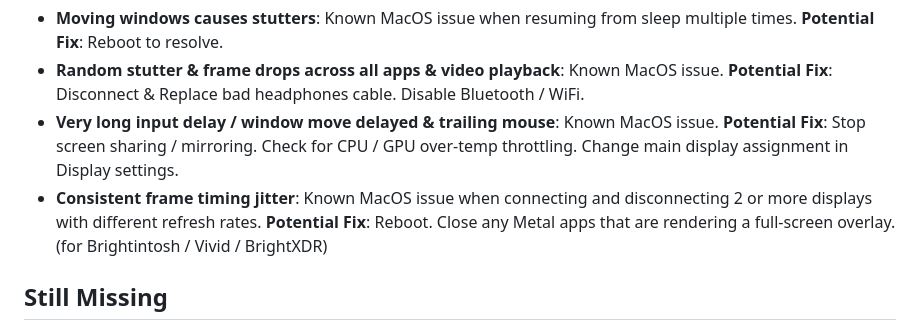
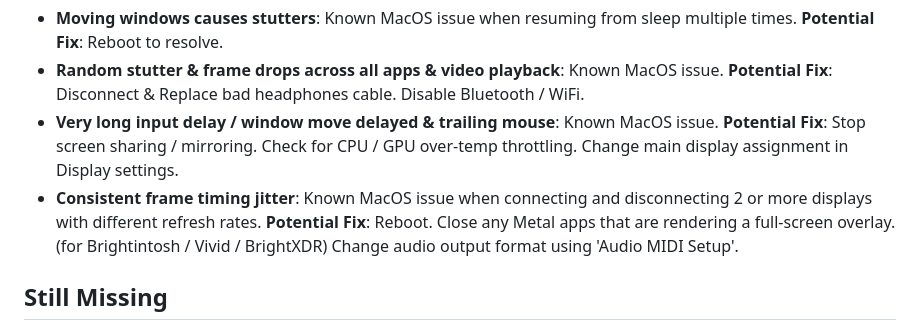
Before and after one commit to tomeraviv/FastMissionControl, a Markdown page: README.md, the part around the change. Drawn GitHub-style.

Commit message:
Update potential fix for frame timing jitter issue
Added additional potential fix for consistent frame timing jitter issue.

```diff
--- a/README.md
+++ b/README.md
@@ -34,7 +34,7 @@ This repo is publishable as an open-source alpha. The app builds locally in Xcod
 - **Very long input delay / window move delayed & trailing mouse**: Known MacOS issue.
   **Potential Fix**: Stop screen sharing / mirroring. Check for CPU / GPU over-temp throttling. Change main display assignment in Display settings.
 - **Consistent frame timing jitter**: Known MacOS issue when connecting and disconnecting 2 or more displays with different refresh rates.
-  **Potential Fix**: Reboot. Close any Metal apps that are rendering a full-screen overlay. (for Brightintosh / Vivid / BrightXDR)
+  **Potential Fix**: Reboot. Close any Metal apps that are rendering a full-screen overlay. (for Brightintosh / Vivid / BrightXDR) Change audio output format using 'Audio MIDI Setup'.
 
 ## Still Missing
 
```
